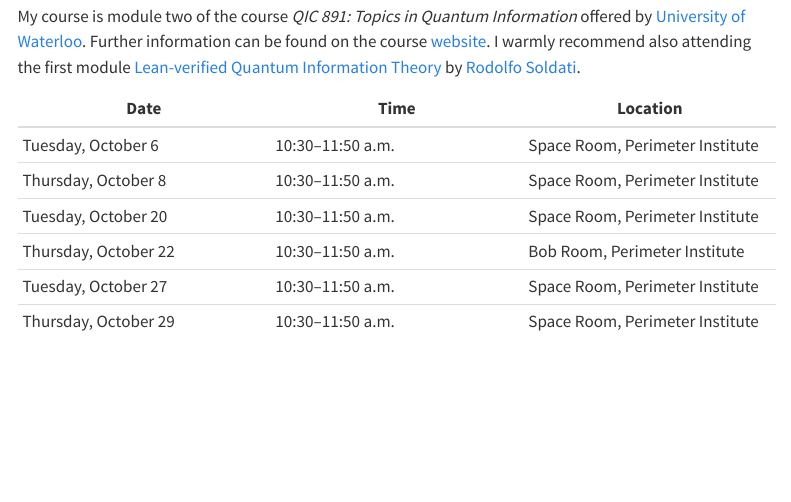
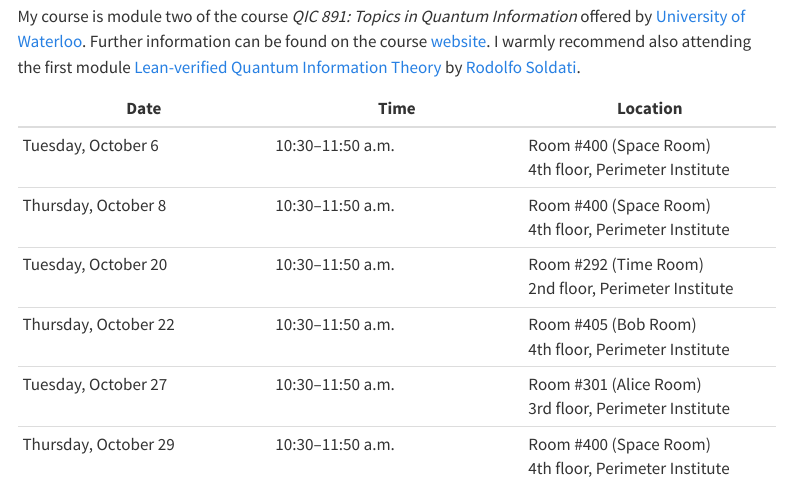
Before and after one commit to lauritz-van-luijk/lauritz-van-luijk.github.io, a Quarto document (teaching.qmd): the page in a window 1100 px wide, from 660 px down. Rendered offline with R 4.5, knitr and Pandoc in place of Quarto, with nearby package versions; menus at the side of the page are left out.

Commit message:
updated locations

```diff
--- a/teaching.qmd
+++ b/teaching.qmd
@@ -26,12 +26,13 @@ I warmly recommend also attending the first module [Lean-verified Quantum Inform
 
 | Date | Time | Location |
 |---|---|---|
-| Tuesday, October 6 | 10:30–11:50 a.m. | Space Room, Perimeter Institute |
-| Thursday, October 8 | 10:30–11:50 a.m. | Space Room, Perimeter Institute |
-| Tuesday, October 20 | 10:30–11:50 a.m. | Space Room, Perimeter Institute |
-| Thursday, October 22 | 10:30–11:50 a.m. | Bob Room, Perimeter Institute |
-| Tuesday, October 27 | 10:30–11:50 a.m. | Space Room, Perimeter Institute |
-| Thursday, October 29 | 10:30–11:50 a.m. | Space Room, Perimeter Institute |
+| Tuesday, October 6 | 10:30–11:50 a.m. | Room \#400 (Space Room)<br> 4th floor, Perimeter Institute |
+| Thursday, October 8 | 10:30–11:50 a.m. | Room \#400 (Space Room)<br> 4th floor, Perimeter Institute |
+| Tuesday, October 20 | 10:30–11:50 a.m. | Room \#292 (Time Room)<br> 2nd floor, Perimeter Institute |
+| Thursday, October 22 | 10:30–11:50 a.m. | Room \#405 (Bob Room)<br> 4th floor, Perimeter Institute |
+| Tuesday, October 27 | 10:30–11:50 a.m. | Room \#301 (Alice Room)<br> 3rd floor, Perimeter Institute |
+| Thursday, October 29 | 10:30–11:50 a.m. | Room \#400 (Space Room)<br> 4th floor, Perimeter Institute |
+
 
 There will be no lectures on October 13 or 15 during Fall Reading Week.
 
```
